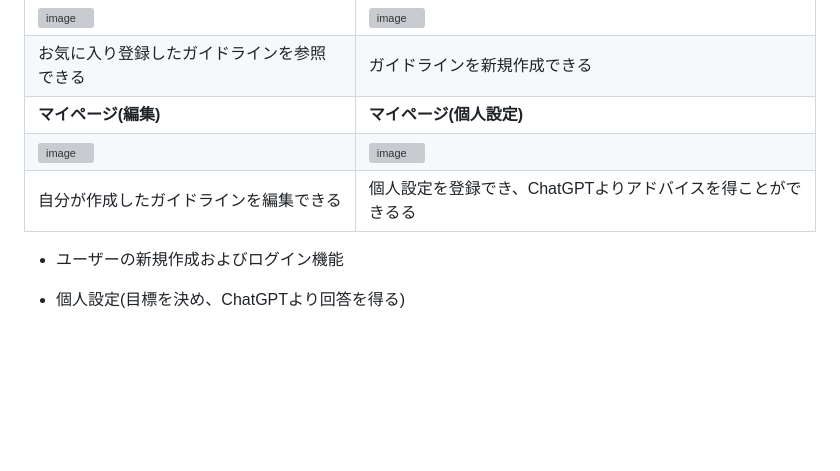
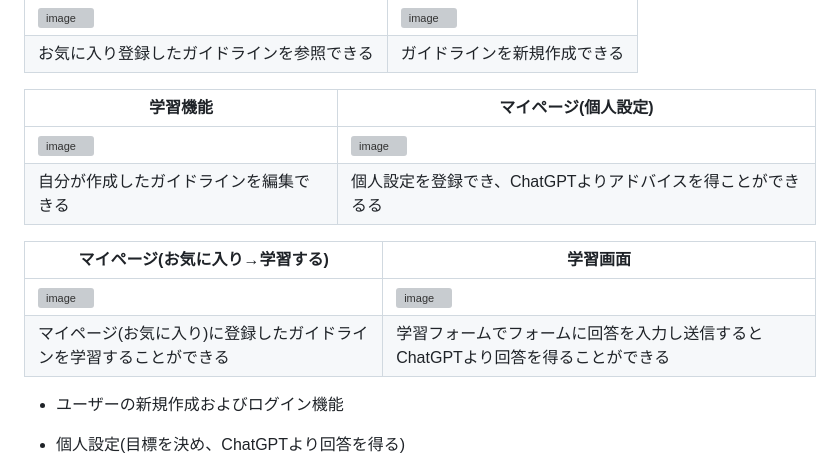
Before and after one commit to jjj0331/OriginalProduct, a Markdown page: README.md, the part around the change. Rendered like a GitHub page; blank space fills up the shorter version; grey boxes are pictures that could not be loaded.

```diff
--- a/README.md
+++ b/README.md
@@ -48,9 +48,17 @@ URL
 |----|----|
 |![image](https://github.com/user-attachments/assets/c08de139-0485-4686-90e8-11738991a856)|![image](https://github.com/user-attachments/assets/3d6143d0-4bea-4e5f-9b6e-a2b13950185a)|
 |お気に入り登録したガイドラインを参照できる|ガイドラインを新規作成できる|
-|**マイページ(編集)**|**マイページ(個人設定)**|
+
+|**学習機能**|**マイページ(個人設定)**|
+|----|----|
 |![image](https://github.com/user-attachments/assets/29daa0e0-3356-4809-a834-d391cbafe771)|![image](https://github.com/user-attachments/assets/33159aba-afce-428c-a6b8-f06031eb4b1f)|
 |自分が作成したガイドラインを編集できる|個人設定を登録でき、ChatGPTよりアドバイスを得ことができるる|
+
+|**マイページ(お気に入り→学習する)**|**学習画面**|
+|----|----|
+|![image](https://github.com/user-attachments/assets/4772bd43-da6d-4cc6-a0a4-2af12ed73967)|![image](https://github.com/user-attachments/assets/5b787b3c-7aa4-49bc-a226-b69d117fce6f)|
+|マイページ(お気に入り)に登録したガイドラインを学習することができる|学習フォームでフォームに回答を入力し送信するとChatGPTより回答を得ることができる|
+
 
    - ユーザーの新規作成およびログイン機能
    - 個人設定(目標を決め、ChatGPTより回答を得る)
```
